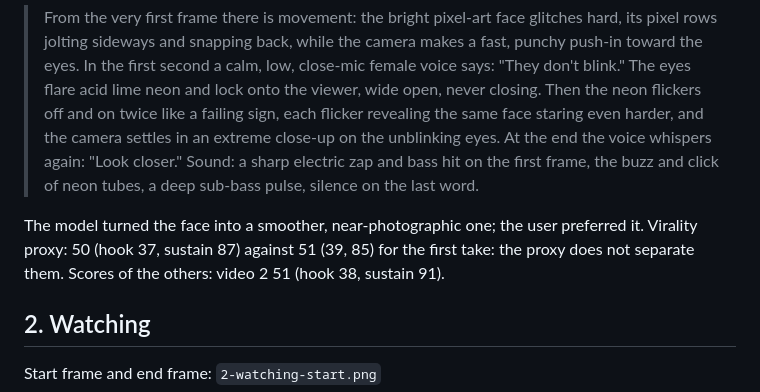
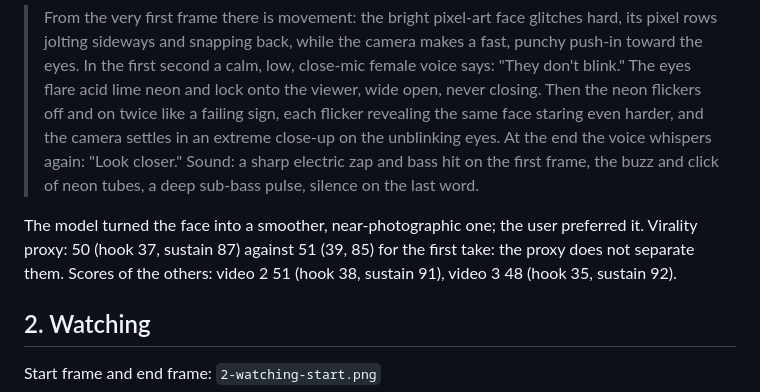
Before and after one commit to osaykancuno/neonfaces, a Markdown page: marketing/teasers/PROMPTS.md, the part around the change. Rendered like a GitHub page.

Commit message:
Teasers: video 3 virality score
Co-Authored-By: Claude Opus 5.5 <noreply@anthropic.com>

```diff
--- a/marketing/teasers/PROMPTS.md
+++ b/marketing/teasers/PROMPTS.md
@@ -29,7 +29,7 @@ Start frame: `1-signal-hook-start.png` (the collection's set face, lit, so the c
 
 > From the very first frame there is movement: the bright pixel-art face glitches hard, its pixel rows jolting sideways and snapping back, while the camera makes a fast, punchy push-in toward the eyes. In the first second a calm, low, close-mic female voice says: "They don't blink." The eyes flare acid lime neon and lock onto the viewer, wide open, never closing. Then the neon flickers off and on twice like a failing sign, each flicker revealing the same face staring even harder, and the camera settles in an extreme close-up on the unblinking eyes. At the end the voice whispers again: "Look closer." Sound: a sharp electric zap and bass hit on the first frame, the buzz and click of neon tubes, a deep sub-bass pulse, silence on the last word.
 
-The model turned the face into a smoother, near-photographic one; the user preferred it. Virality proxy: 50 (hook 37, sustain 87) against 51 (39, 85) for the first take: the proxy does not separate them. Scores of the others: video 2 51 (hook 38, sustain 91).
+The model turned the face into a smoother, near-photographic one; the user preferred it. Virality proxy: 50 (hook 37, sustain 87) against 51 (39, 85) for the first take: the proxy does not separate them. Scores of the others: video 2 51 (hook 38, sustain 91), video 3 48 (hook 35, sustain 92).
 
 ## 2. Watching
 Start frame and end frame: `2-watching-start.png`
```
